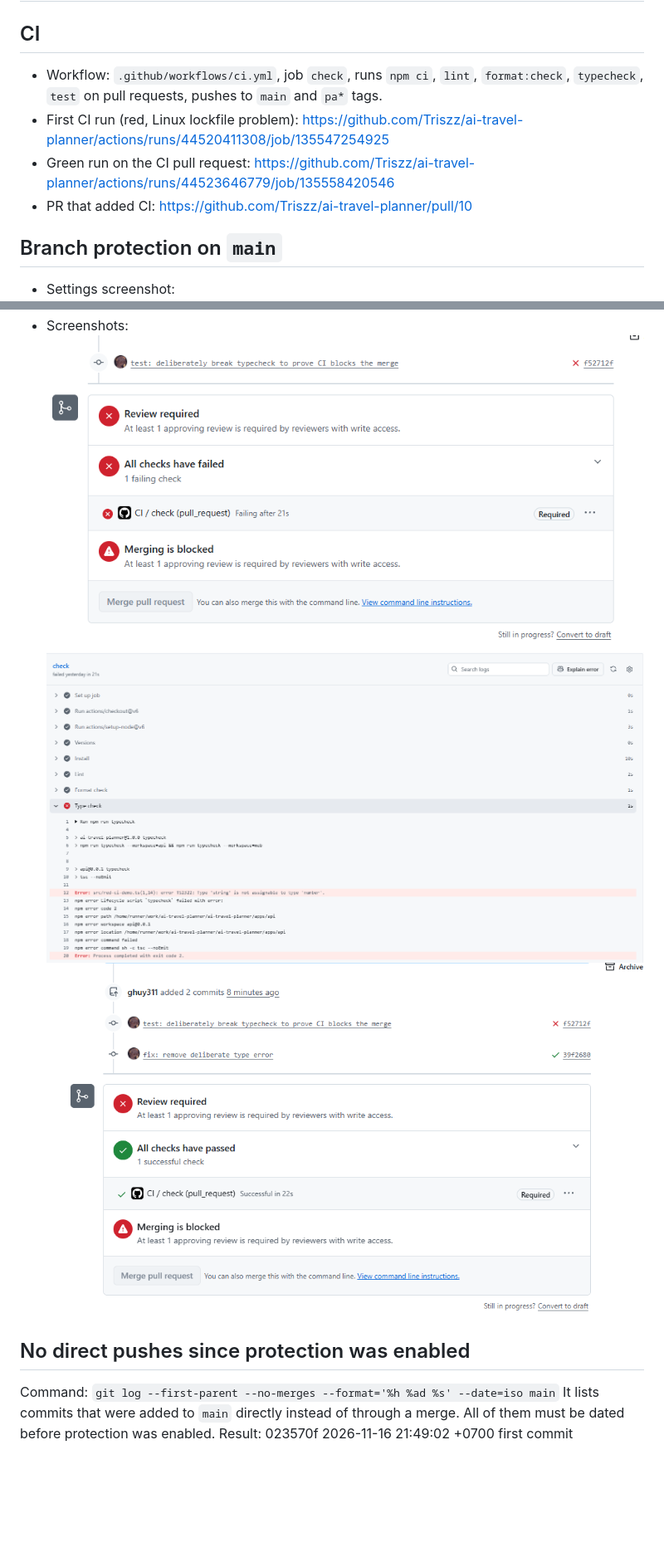
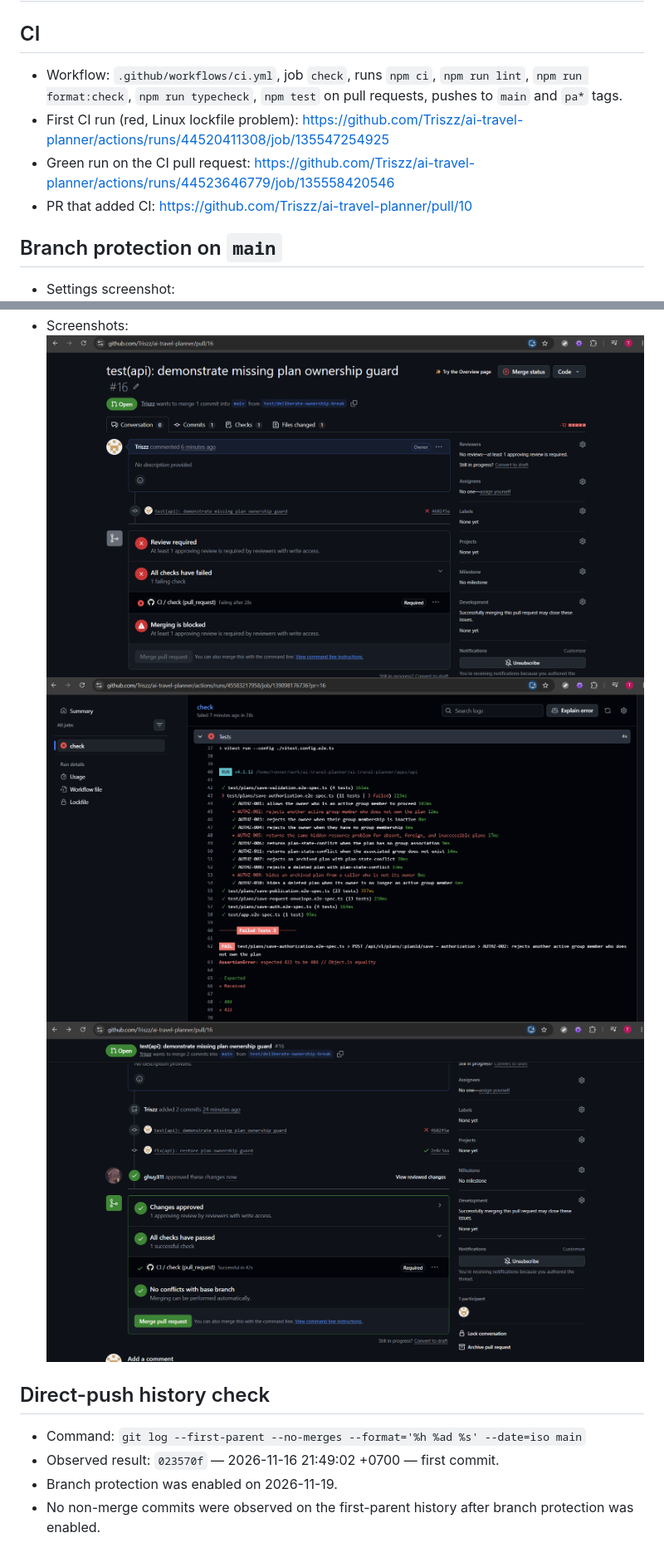
Before and after one commit to Triszz/ai-travel-planner, a Markdown page: docs/evidence/ci-and-branch-protection.md, 2 parts joined by grey strips. Shown at 83% size. Drawn GitHub-style; pictures changed too: docs/evidence/red-ci-failing-step.png, docs/evidence/red-ci-pr-blocked.png, docs/evidence/red-ci-pr-green.png; blank space fills up the shorter version.

```diff
--- a/docs/evidence/ci-and-branch-protection.md
+++ b/docs/evidence/ci-and-branch-protection.md
@@ -1,10 +1,12 @@
 # CI and branch protection evidence
 
 ## CI
-- Workflow: `.github/workflows/ci.yml`, job `check`, runs `npm ci`, `lint`, `format:check`, `typecheck`, `test` on pull requests, pushes to `main` and `pa*` tags.
+
+- Workflow: `.github/workflows/ci.yml`, job `check`, runs `npm ci`, `npm run lint`, `npm run format:check`, `npm run typecheck`, `npm test` on pull requests, pushes to `main` and `pa*` tags.
 - First CI run (red, Linux lockfile problem): https://github.com/Triszz/ai-travel-planner/actions/runs/44520411308/job/135547254925
 - Green run on the CI pull request: https://github.com/Triszz/ai-travel-planner/actions/runs/44523646779/job/135558420546
 - PR that added CI: https://github.com/Triszz/ai-travel-planner/pull/10
 
 ## Branch protection on `main`
+
 - Settings screenshot: ![](./branch-protection-1.png)
@@ -23,9 +26,11 @@
 - Screenshots:
-![](./red-ci-pr-blocked.png)
-![](./red-ci-failing-step.png)
-![](./red-ci-pr-green.png)
+  ![](./red-ci-pr-blocked.png)
+  ![](./red-ci-failing-step.png)
+  ![](./red-ci-pr-green.png)
 
-## No direct pushes since protection was enabled
-Command: `git log --first-parent --no-merges --format='%h %ad %s' --date=iso main`
-It lists commits that were added to `main` directly instead of through a merge. All of them must be dated before protection was enabled.
-Result: 023570f 2026-11-16 21:49:02 +0700 first commit
+## Direct-push history check
+
+- Command: `git log --first-parent --no-merges --format='%h %ad %s' --date=iso main`
+- Observed result: `023570f` — 2026-11-16 21:49:02 +0700 — first commit.
+- Branch protection was enabled on 2026-11-19.
+- No non-merge commits were observed on the first-parent history after branch protection was enabled.
```
Also changed, not shown: other parts of docs/evidence/ci-and-branch-protection.md (+10 -9 lines), AI-LOG.md (+28 -0 lines), PA2.md (added, +101 -0 lines), SELF_ASSESSMENT_REPORT.md (added, +31 -0 lines).
